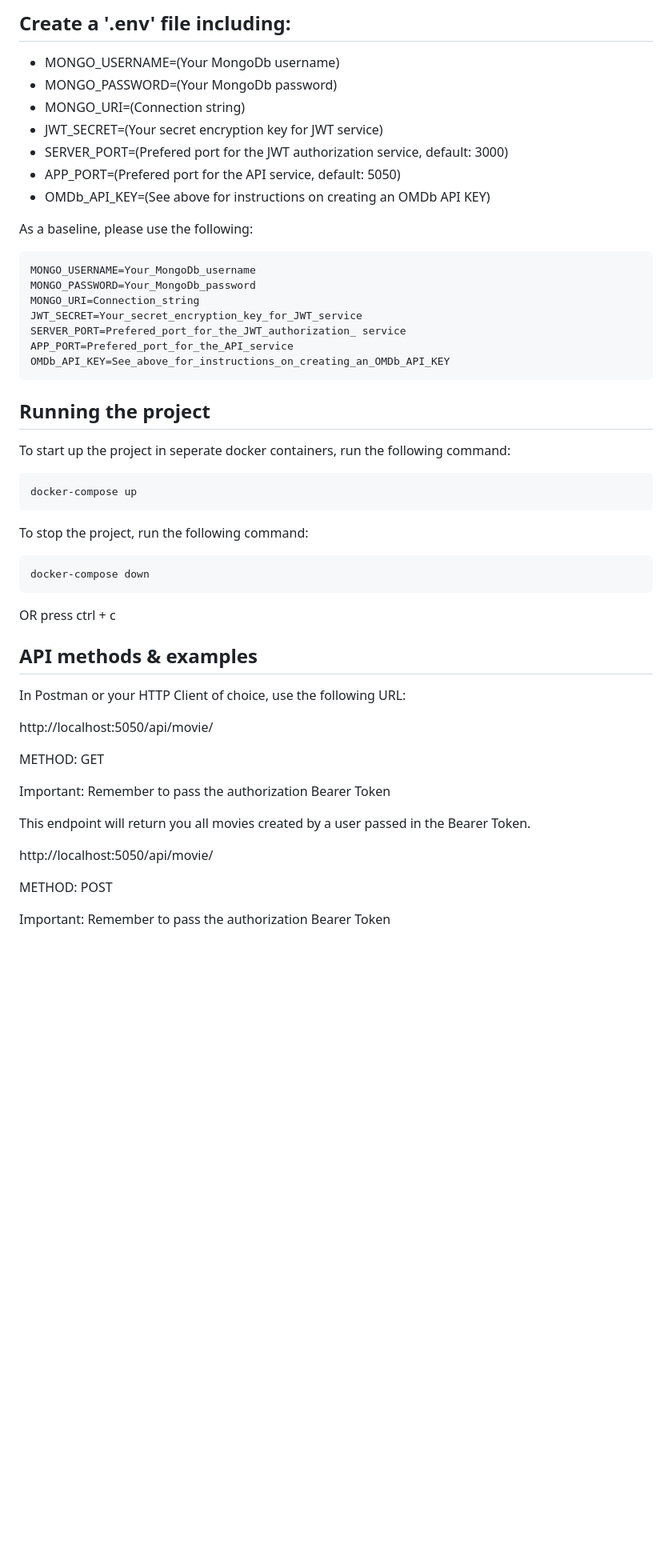
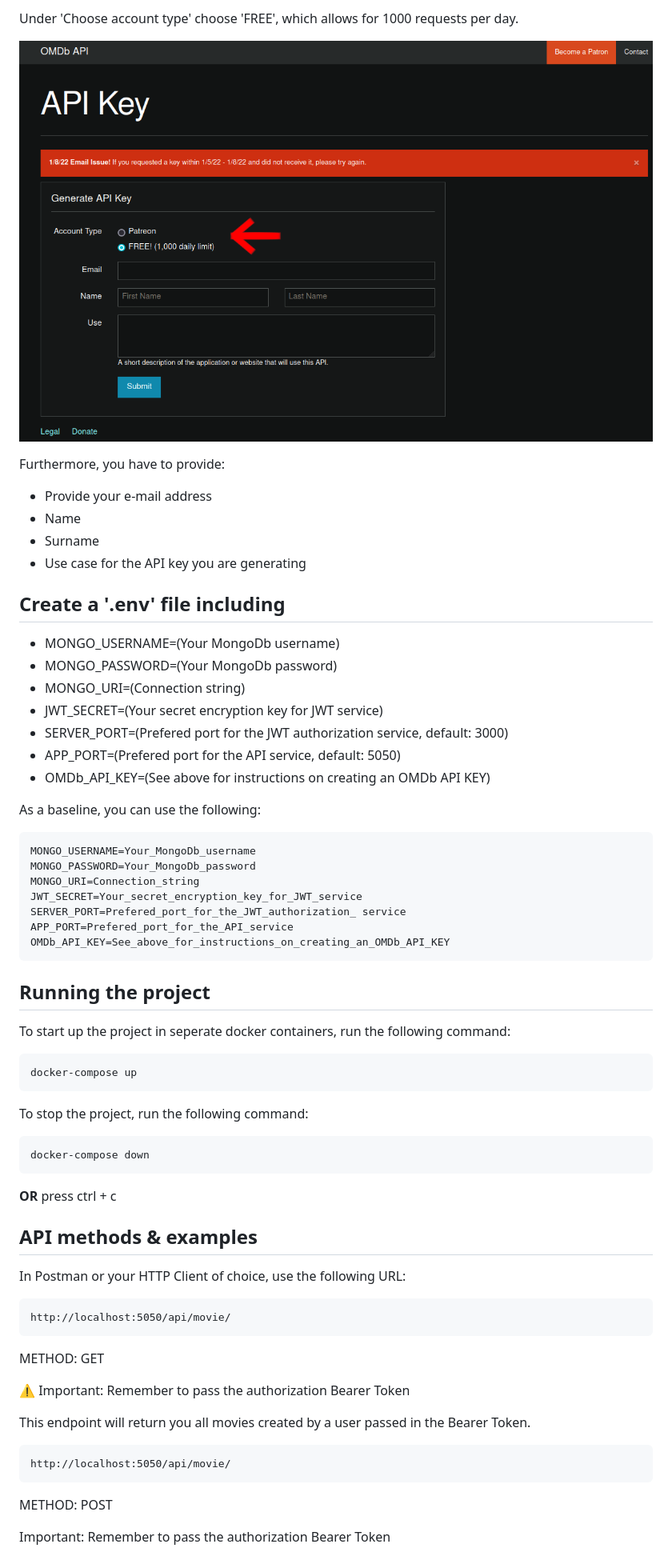
Before and after one commit to DeutscherDude/movies-netguru-exercise, a Markdown page: README.md, the part around the change printed below. Shown: that part at 80% size. GitHub-like rendering; pictures changed too: .github/Create_Key.png (added); blank space fills up the shorter version.

Commit message:
Finalized first iteration of README file

```diff
--- a/README.md
+++ b/README.md
@@ -12,5 +12,17 @@ Creating a new OMDb Api key can be done under the following url:
 
-## Create a '.env' file including:
+Under 'Choose account type' choose 'FREE', which allows for 1000 requests per day.
+
+![OMDB Api key generation](.github/Create_Key.png)
+
+Furthermore, you have to provide:
+
+- Provide your e-mail address
+- Name
+- Surname
+- Use case for the API key you are generating
+
+## Create a '.env' file including
+
 - MONGO_USERNAME=(Your MongoDb username)
 - MONGO_PASSWORD=(Your MongoDb password)
 - MONGO_URI=(Connection string)
@@ -19,7 +31,7 @@ Creating a new OMDb Api key can be done under the following url:
 - APP_PORT=(Prefered port for the API service, default: 5050)
 - OMDb_API_KEY=(See above for instructions on creating an OMDb API KEY)
 
-As a baseline, please use the following:
+As a baseline, you can use the following:
 
     MONGO_USERNAME=Your_MongoDb_username
     MONGO_PASSWORD=Your_MongoDb_password
@@ -28,7 +40,6 @@ As a baseline, please use the following:
     SERVER_PORT=Prefered_port_for_the_JWT_authorization_ service
     APP_PORT=Prefered_port_for_the_API_service
     OMDb_API_KEY=See_above_for_instructions_on_creating_an_OMDb_API_KEY
-
 
 ## Running the project
 
@@ -40,21 +51,21 @@ To stop the project, run the following command:
 
     docker-compose down
 
-OR press ctrl + c
+**OR** press ctrl + c
 
 ## API methods & examples
 
 In Postman or your HTTP Client of choice, use the following URL:
 
-http://localhost:5050/api/movie/
+    http://localhost:5050/api/movie/
 
 METHOD: GET
 
-Important: Remember to pass the authorization Bearer Token
+:warning: Important: Remember to pass the authorization Bearer Token
 
 This endpoint will return you all movies created by a user passed in the Bearer Token.
 
-http://localhost:5050/api/movie/
+    http://localhost:5050/api/movie/
 
 METHOD: POST
 
```
Also changed, not shown: other parts of README.md (+2 -2 lines).
